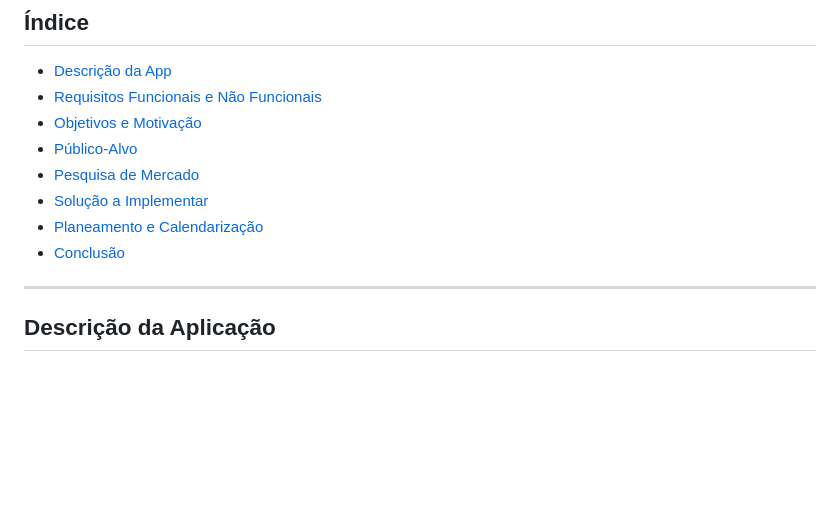
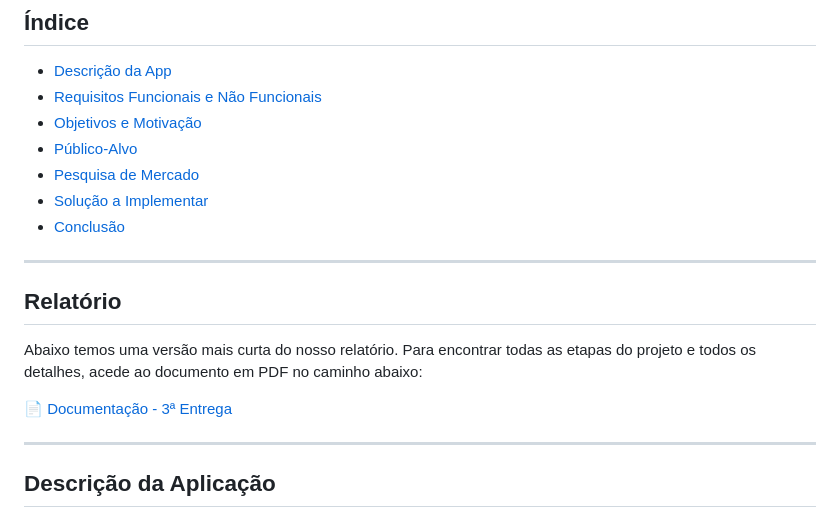
Before and after one commit to Dario8724/MyBookshelf, a Markdown page: README.md, the part around one of its changes. Rendered like a GitHub page; blank space fills up the shorter version.

```diff
--- a/README.md
+++ b/README.md
@@ -23,8 +23,15 @@ Livros, Leitura, Biblioteca, Livraria, Feira do Livro, Literatura
 - [Público-Alvo](#identificação-de-público-alvo)
 - [Pesquisa de Mercado](#pesquisa-de-mercado)
 - [Solução a Implementar](#descrição-da-solução-a-implementar)
-- [Planeamento e Calendarização](#planeamento-e-calendarização)
 - [Conclusão](#conclusão)
+
+---
+
+## Relatório
+
+Abaixo temos uma versão mais curta do nosso relatório. Para encontrar todas as etapas do projeto e todos os detalhes, acede ao documento em PDF no caminho abaixo:
+
+📄 [Documentação - 3ª Entrega](https://github.com/Dario8724/MyBookshelf/tree/main/Documenta%C3%A7%C3%A3o/3%C2%AAEntrega)
 
 ---
 
```
Also changed, not shown: other parts of README.md (+9 -9 lines).
